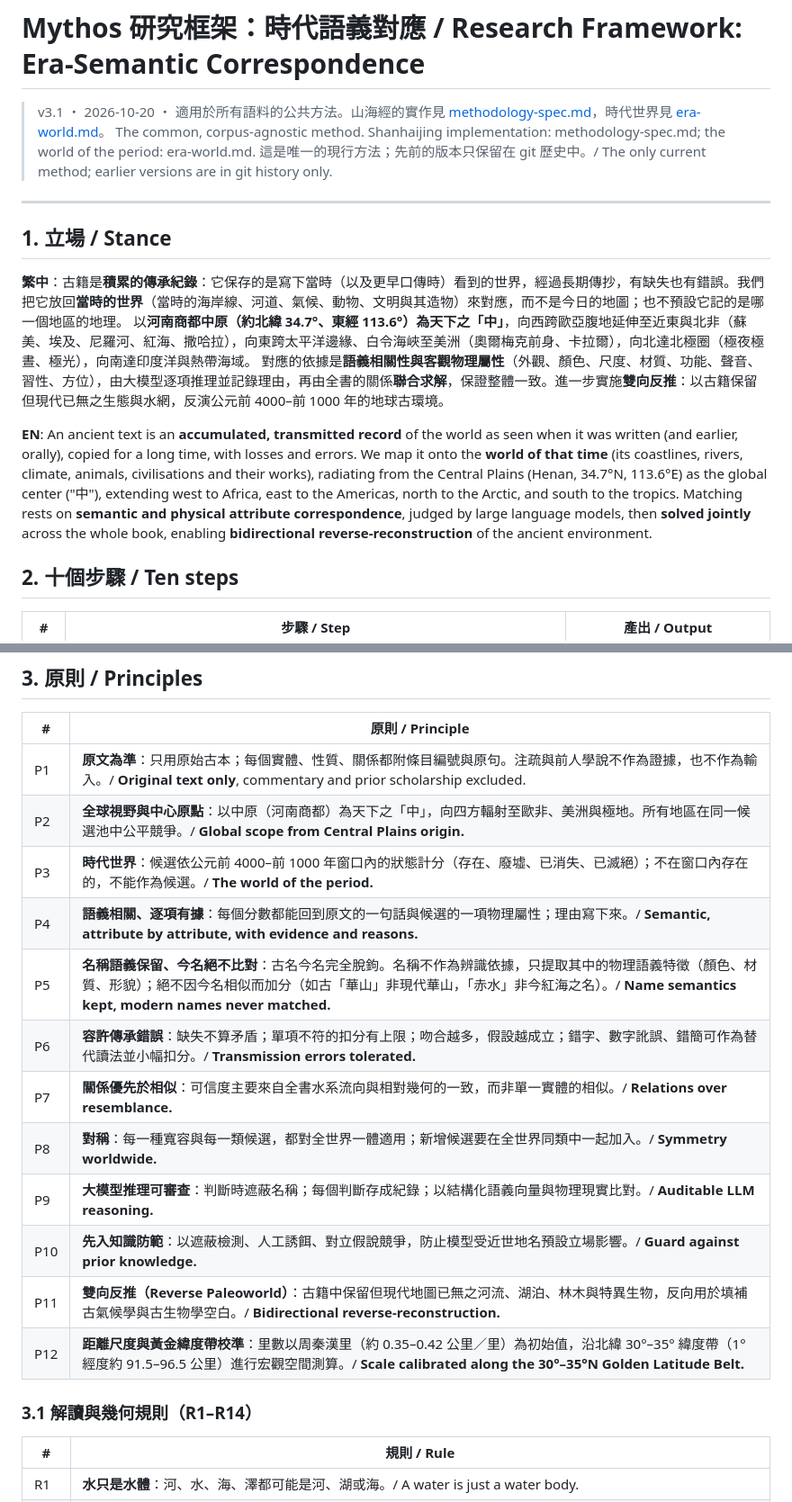
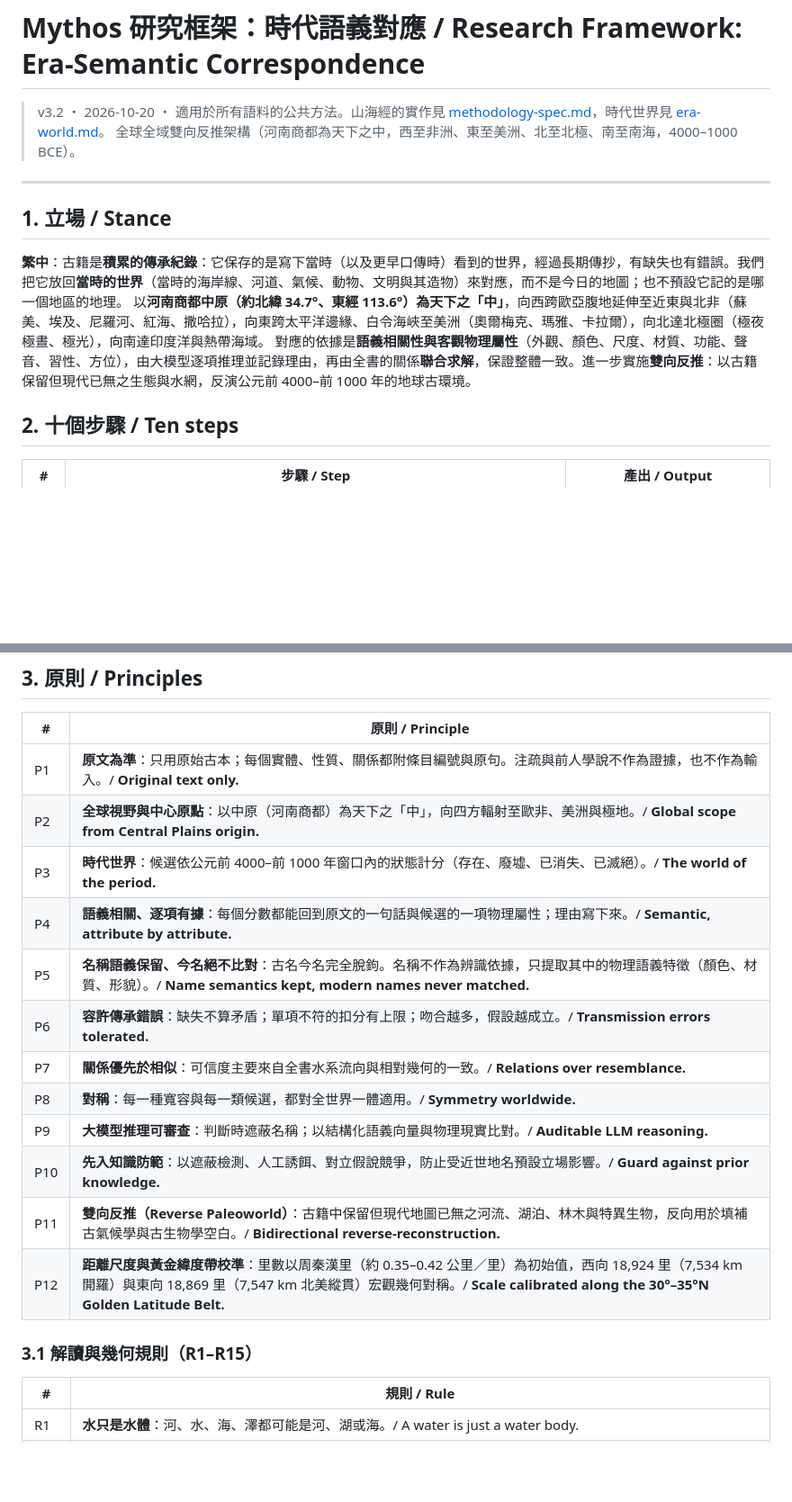
Before and after one commit to javajoker/mythos, a Markdown page: docs/research-framework.md, 2 parts joined by grey strips. Shown at 90% size. Drawn GitHub-style; blank space fills up the shorter version.

```diff
--- a/docs/research-framework.md
+++ b/docs/research-framework.md
@@ -1,18 +1,15 @@
 # Mythos 研究框架：時代語義對應 / Research Framework: Era-Semantic Correspondence
 
-> v3.1 ・ 2026-10-20 ・ 適用於所有語料的公共方法。山海經的實作見 [methodology-spec.md](../projects/shanhaijing/docs/methodology-spec.md)，時代世界見 [era-world.md](../projects/shanhaijing/docs/era-world.md)。
-> The common, corpus-agnostic method. Shanhaijing implementation: methodology-spec.md; the world of the period: era-world.md.
-> 這是唯一的現行方法；先前的版本只保留在 git 歷史中。/ The only current method; earlier versions are in git history only.
+> v3.2 ・ 2026-10-20 ・ 適用於所有語料的公共方法。山海經的實作見 [methodology-spec.md](../projects/shanhaijing/docs/methodology-spec.md)，時代世界見 [era-world.md](../projects/shanhaijing/docs/era-world.md)。
+> 全球全域雙向反推架構（河南商都為天下之中，西至非洲、東至美洲、北至北極、南至南海，4000–1000 BCE）。
 
 ---
 
 ## 1. 立場 / Stance
 
 **繁中**：古籍是**積累的傳承紀錄**：它保存的是寫下當時（以及更早口傳時）看到的世界，經過長期傳抄，有缺失也有錯誤。我們把它放回**當時的世界**（當時的海岸線、河道、氣候、動物、文明與其造物）來對應，而不是今日的地圖；也不預設它記的是哪一個地區的地理。
-以**河南商都中原（約北緯 34.7°、東經 113.6°）為天下之「中」**，向西跨歐亞腹地延伸至近東與北非（蘇美、埃及、尼羅河、紅海、撒哈拉），向東跨太平洋邊緣、白令海峽至美洲（奧爾梅克前身、卡拉爾），向北達北極圈（極夜極晝、極光），向南達印度洋與熱帶海域。
+以**河南商都中原（約北緯 34.7°、東經 113.6°）為天下之「中」**，向西跨歐亞腹地延伸至近東與北非（蘇美、埃及、尼羅河、紅海、撒哈拉），向東跨太平洋邊緣、白令海峽至美洲（奧爾梅克、瑪雅、卡拉爾），向北達北極圈（極夜極晝、極光），向南達印度洋與熱帶海域。
 對應的依據是**語義相關性與客觀物理屬性**（外觀、顏色、尺度、材質、功能、聲音、習性、方位），由大模型逐項推理並記錄理由，再由全書的關係**聯合求解**，保證整體一致。進一步實施**雙向反推**：以古籍保留但現代已無之生態與水網，反演公元前 4000–前 1000 年的地球古環境。
-
-**EN**: An ancient text is an **accumulated, transmitted record** of the world as seen when it was written (and earlier, orally), copied for a long time, with losses and errors. We map it onto the **world of that time** (its coastlines, rivers, climate, animals, civilisations and their works), radiating from the Central Plains (Henan, 34.7°N, 113.6°E) as the global center ("中"), extending west to Africa, east to the Americas, north to the Arctic, and south to the tropics. Matching rests on **semantic and physical attribute correspondence**, judged by large language models, then **solved jointly** across the whole book, enabling **bidirectional reverse-reconstruction** of the ancient environment.
 
 ## 2. 十個步驟 / Ten steps
 
@@ -33,20 +30,20 @@
 
 | # | 原則 / Principle |
 |---|---|
-| P1 | **原文為準**：只用原始古本；每個實體、性質、關係都附條目編號與原句。注疏與前人學說不作為證據，也不作為輸入。/ **Original text only**, commentary and prior scholarship excluded. |
-| P2 | **全球視野與中心原點**：以中原（河南商都）為天下之「中」，向四方輻射至歐非、美洲與極地。所有地區在同一候選池中公平競爭。/ **Global scope from Central Plains origin.** |
-| P3 | **時代世界**：候選依公元前 4000–前 1000 年窗口內的狀態計分（存在、廢墟、已消失、已滅絕）；不在窗口內存在的，不能作為候選。/ **The world of the period.** |
-| P4 | **語義相關、逐項有據**：每個分數都能回到原文的一句話與候選的一項物理屬性；理由寫下來。/ **Semantic, attribute by attribute, with evidence and reasons.** |
-| P5 | **名稱語義保留、今名絕不比對**：古名今名完全脫鉤。名稱不作為辨識依據，只提取其中的物理語義特徵（顏色、材質、形貌）；絕不因今名相似而加分（如古「華山」非現代華山，「赤水」非今紅海之名）。/ **Name semantics kept, modern names never matched.** |
-| P6 | **容許傳承錯誤**：缺失不算矛盾；單項不符的扣分有上限；吻合越多，假設越成立；錯字、數字訛誤、錯簡可作為替代讀法並小幅扣分。/ **Transmission errors tolerated.** |
-| P7 | **關係優先於相似**：可信度主要來自全書水系流向與相對幾何的一致，而非單一實體的相似。/ **Relations over resemblance.** |
-| P8 | **對稱**：每一種寬容與每一類候選，都對全世界一體適用；新增候選要在全世界同類中一起加入。/ **Symmetry worldwide.** |
-| P9 | **大模型推理可審查**：判斷時遮蔽名稱；每個判斷存成紀錄；以結構化語義向量與物理現實比對。/ **Auditable LLM reasoning.** |
-| P10 | **先入知識防範**：以遮蔽檢測、人工誘餌、對立假說競爭，防止模型受近世地名預設立場影響。/ **Guard against prior knowledge.** |
+| P1 | **原文為準**：只用原始古本；每個實體、性質、關係都附條目編號與原句。注疏與前人學說不作為證據，也不作為輸入。/ **Original text only.** |
+| P2 | **全球視野與中心原點**：以中原（河南商都）為天下之「中」，向四方輻射至歐非、美洲與極地。/ **Global scope from Central Plains origin.** |
+| P3 | **時代世界**：候選依公元前 4000–前 1000 年窗口內的狀態計分（存在、廢墟、已消失、已滅絕）。/ **The world of the period.** |
+| P4 | **語義相關、逐項有據**：每個分數都能回到原文的一句話與候選的一項物理屬性；理由寫下來。/ **Semantic, attribute by attribute.** |
+| P5 | **名稱語義保留、今名絕不比對**：古名今名完全脫鉤。名稱不作為辨識依據，只提取其中的物理語義特徵（顏色、材質、形貌）。/ **Name semantics kept, modern names never matched.** |
+| P6 | **容許傳承錯誤**：缺失不算矛盾；單項不符的扣分有上限；吻合越多，假設越成立。/ **Transmission errors tolerated.** |
+| P7 | **關係優先於相似**：可信度主要來自全書水系流向與相對幾何的一致。/ **Relations over resemblance.** |
+| P8 | **對稱**：每一種寬容與每一類候選，都對全世界一體適用。/ **Symmetry worldwide.** |
+| P9 | **大模型推理可審查**：判斷時遮蔽名稱；以結構化語義向量與物理現實比對。/ **Auditable LLM reasoning.** |
+| P10 | **先入知識防範**：以遮蔽檢測、人工誘餌、對立假說競爭，防止受近世地名預設立場影響。/ **Guard against prior knowledge.** |
 | P11 | **雙向反推（Reverse Paleoworld）**：古籍中保留但現代地圖已無之河流、湖泊、林木與特異生物，反向用於填補古氣候學與古生物學空白。/ **Bidirectional reverse-reconstruction.** |
-| P12 | **距離尺度與黃金緯度帶校準**：里數以周秦漢里（約 0.35–0.42 公里／里）為初始值，沿北緯 30°–35° 緯度帶（1° 經度約 91.5–96.5 公里）進行宏觀空間測算。/ **Scale calibrated along the 30°–35°N Golden Latitude Belt.** |
+| P12 | **距離尺度與黃金緯度帶校準**：里數以周秦漢里（約 0.35–0.42 公里／里）為初始值，西向 18,924 里（7,534 km 開羅）與東向 18,869 里（7,547 km 北美縱貫）宏觀幾何對稱。/ **Scale calibrated along the 30°–35°N Golden Latitude Belt.** |
 
-### 3.1 解讀與幾何規則（R1–R14）
+### 3.1 解讀與幾何規則（R1–R15）
 
 | # | 規則 / Rule |
 |---|---|
```
Also changed, not shown: other parts of docs/research-framework.md (+3 -2 lines), CLAUDE.md (+7 -12 lines), 1 other file.
